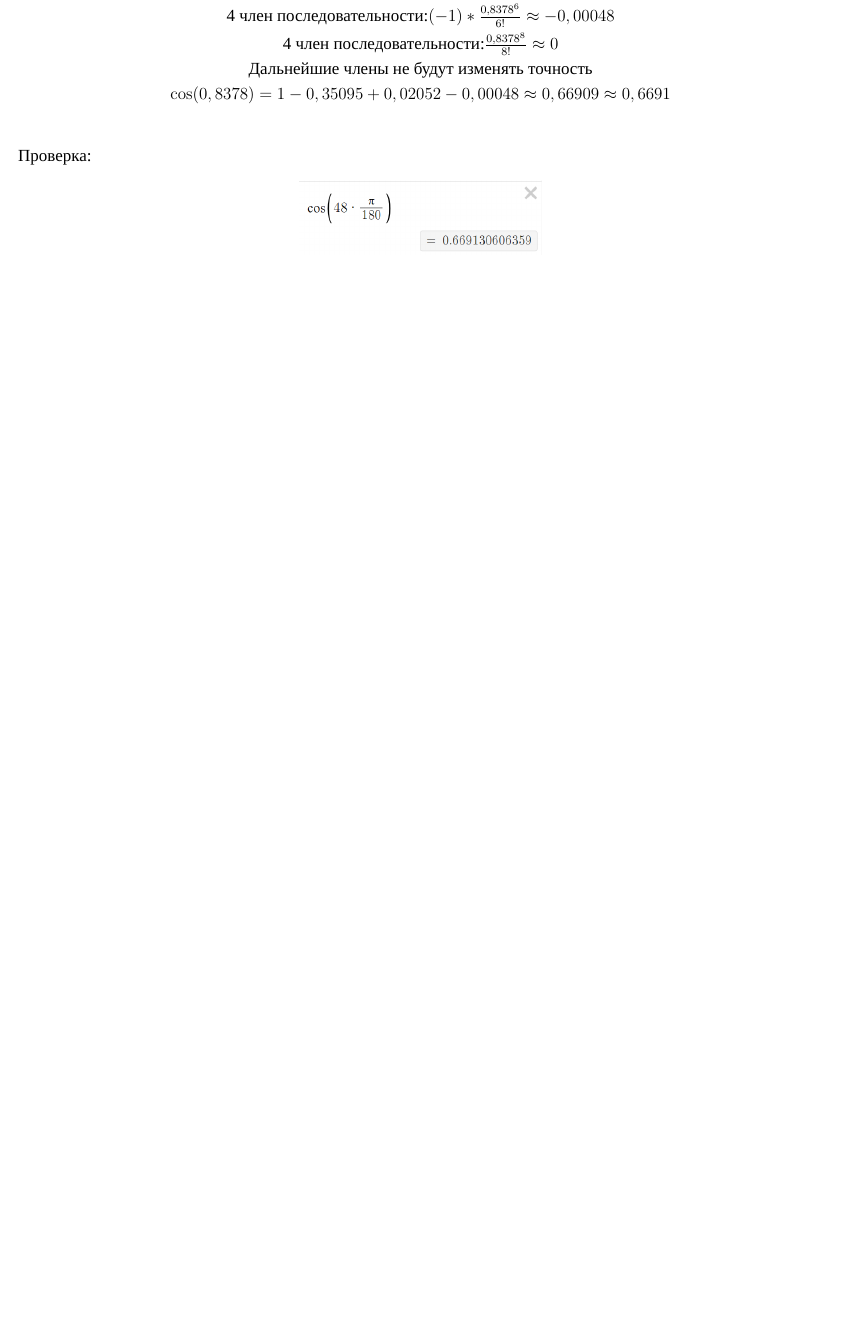
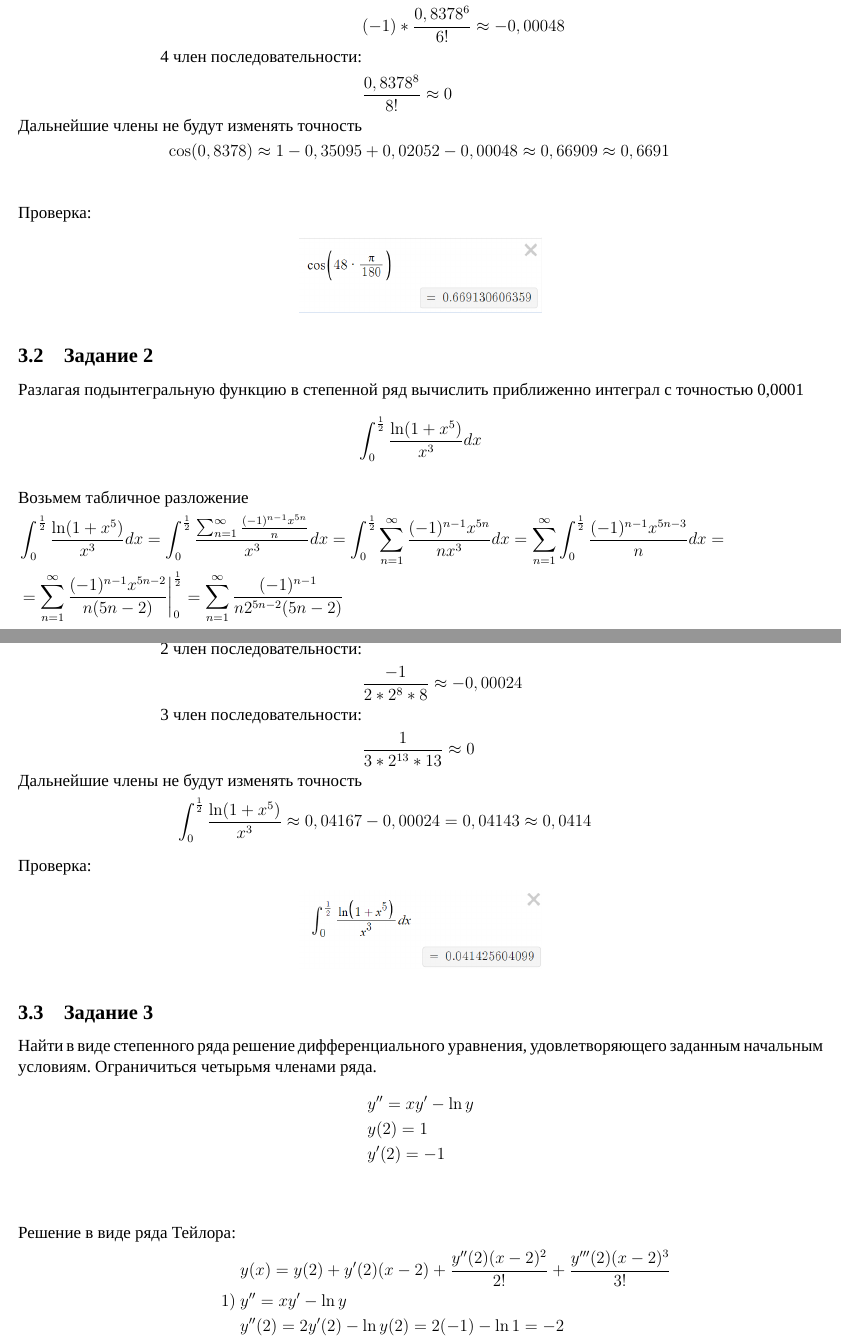
Before and after one commit to Azat2202/Math_RGR, a LaTeX document (OTCHET.tex, which reads individual_task_azat.tex): part of page 8 of 8 before the commit and two parts of pages 8 and 9 of 9 after it, the two joined at a grey line, cut so that both start at the same text, the shorter picture padded with empty space. Compiled offline with XeLaTeX; a missing font is replaced by an installed copy or a similar font.

Commit message:
ended individual task azat

```diff
--- a/individual_task_azat.tex
+++ b/individual_task_azat.tex
@@ -11,9 +3,75 @@
-	&\text{4 член последовательности:}  (-1) * \frac{0,8378^6}{6!} \approx -0,00048\\
-	&\text{4 член последовательности:}  \frac{0,8378^8}{8!} \approx 0\\
-	&\text{Дальнейшие члены не будут изменять точность}\\
-	&\cos(0,8378) = 1 - 0,35095 + 0,02052 - 0,00048 \approx 0,66909 \approx 0,6691\\
-\end{eqnarray*}
+Вычислить приближенно значение функции $ \cos48\degree $ с точностью 0,0001
+\begin{flalign*}
+	\text{Возьмем табличное разложение}& &&\\
+	&\cos x =  \sum_{k=0}^{\infty} (-1)^k \frac{x^{2k}}{(2k)!}&&\\
+	&\cos48\degree = \cos(0,8378)&&\\
+	\text{1 член последовательности:}& &&\\
+	&\frac{0,8378^0}{1!} \approx 1&&\\
+	\text{2 член последовательности:}& &&\\
+	&(-1) * \frac{0,8378^2}{2!} \approx -0,35095&&\\
+	\text{3 член последовательности:}& &&\\
+	&\frac{0,8378^4}{4!} \approx 0,02052&&\\
+	\text{4 член последовательности:}& &&\\
+	&(-1) * \frac{0,8378^6}{6!} \approx -0,00048&&\\
+	\text{4 член последовательности:}& &&\\
+	&\frac{0,8378^8}{8!} \approx 0&&\\
+	\text{Дальнейшие члены не будут изменять точность}& &&\\
+	\cos(0,8378) \approx 1 - 0,35095 &+ 0,02052 - 0,00048 \approx 0,66909 \approx 0,6691&&\\
+\end{flalign*}
 Проверка:
 \begin{center}
 	\includegraphics[width=.3\linewidth]{rgr2_task4_azat/cos_proof}\quad
 \end{center}
+
+\subsection{Задание 2}
+Разлагая подынтегральную функцию в степенной ряд вычислить приближенно интеграл с точностью 0,0001\\
+\begin{equation*}
+	\int_0^{\frac{1}{2}} \frac{\ln(1+x^5)}{x^3} dx
+\end{equation*}
+\begin{flalign*}
+	&\text{Возьмем табличное разложение}&&\\
+	&\int_0^{\frac{1}{2}} \frac{\ln(1+x^5)}{x^3} dx =
+	\int_0^{\frac{1}{2}} \frac{ \sum_{n=1}^\infty \frac{(-1)^{n-1} x^{5n}}{n} }{x^3} dx =
+	\int_0^{\frac{1}{2}} \sum_{n=1}^\infty \frac{(-1)^{n-1}x^{5n}}{nx^3} dx =
+	\sum_{n=1}^\infty \int_0^{\frac{1}{2}} \frac{(-1)^{n-1}x^{5n-3}}{n} dx = &&\\
+	&=\sum_{n=1}^\infty \frac{(-1)^{n-1}x^{5n-2}}{n(5n-2)} \bigg|_0^{\frac{1}{2}} =
+	\sum_{n=1}^\infty \frac{(-1)^{n-1}}{n2^{5n-2}(5n-2)} &&\\
+\end{flalign*}
+\newpage
+Подсчитаем первые члены последовательности:
+\begin{flalign*}
+	\text{1 член последовательности:}& &&\\
+	&\frac{1}{2^{3}*3} \approx 0,04167&&\\
+	\text{2 член последовательности:}& &&\\
+	&\frac{-1}{2*2^{8}*8} \approx -0,00024&&\\
+	\text{3 член последовательности:}& &&\\
+	&\frac{1}{3*2^{13}*13} \approx 0&&\\
+	\text{Дальнейшие члены не будут изменять точность}& &&\\
+	\int_0^{\frac{1}{2}} \frac{\ln(1+x^5)}{x^3} \approx 0,04167 &- 0,00024 = 0,04143 \approx 0,0414
+\end{flalign*}
+Проверка:
+\begin{center}
+	\includegraphics[width=.3\linewidth]{rgr2_task4_azat/int_proof}\quad
+\end{center}
+
+\subsection{Задание 3}
+Найти в виде степенного ряда решение дифференциального уравнения,
+удовлетворяющего заданным начальным условиям. Ограничиться четырьмя
+членами ряда.
+\begin{flalign*}
+	&y'' = xy'- \ln y \\
+	&y(2) = 1 \\
+	&y'(2) = -1 \\
+\end{flalign*}
+\begin{flalign*}
+	\text{Решение в виде ряда Тейлора: }& &&\\
+	&y(x) = y(2) + y'(2)(x-2) + \frac{y''(2)(x-2)^2}{2!} + \frac{y'''(2)(x-2)^3}{3!}&&\\
+	1) \ &y'' = xy' - \ln y &&\\
+	&y''(2) = 2y'(2) - \ln y(2) = 2(-1) - \ln1 = -2 &&\\
+	2) \ &y''' = (xy' - \ln y)' = y' + xy'' - \frac{1}{y} &&\\
+	&y'''(2) = y'(2) + 2y''(2) - \frac{1}{y(2)} = -1 + 2(-2) - 1 = -4 &&\\
+	\text{Подставим значения в ряд: }& &&\\
+	&y(x) = y(2) + y'(2)(x-2) + \frac{y''(2)(x-2)^2}{2!} + \frac{y'''(2)(x-2)^3}{3!} = &&\\
+	&=1 - (x-2) + \frac{-2 (x-2)^2}{2} + \frac{-4(x-2)^3}{6} =&&\\
+	&= 1 - (x-2) - (x-2)^2 - \frac{2(x-2)^3}{3}&&\\
+\end{flalign*}
```
Also changed, not shown: task5.tex (+6 -6 lines), OTCHET.pdf, images/rgr2_task4_azat/int_proof.png (added), individual_task_azat.tex (8 more changed lines).
